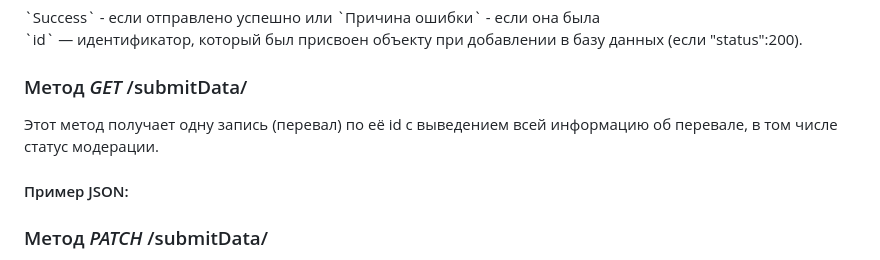
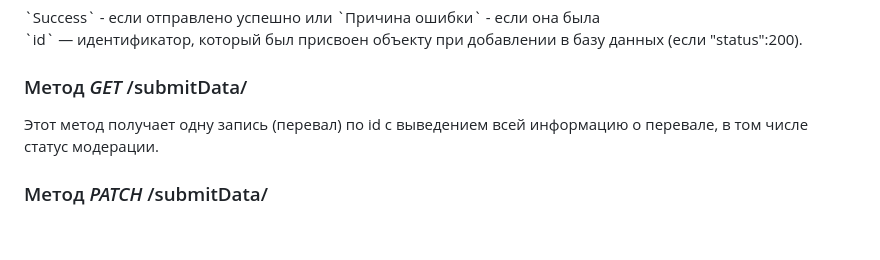
Before and after one commit to SergGT2023/SF, a Markdown page: README.md, the part around the change. Rendered like a GitHub page; blank space fills up the shorter version.

```diff
--- a/README.md
+++ b/README.md
@@ -50,8 +50,7 @@
 </p>
 
 <h3>Метод <i>GET</i> /submitData/</h3>
-Этот метод получает одну запись (перевал) по её id с выведением всей информацию об перевале, в том числе статус модерации.
-<h4>Пример JSON: </h4>
+Этот метод получает одну запись (перевал) по id с выведением всей информацию о перевале, в том числе статус модерации.
 
 
 
```
